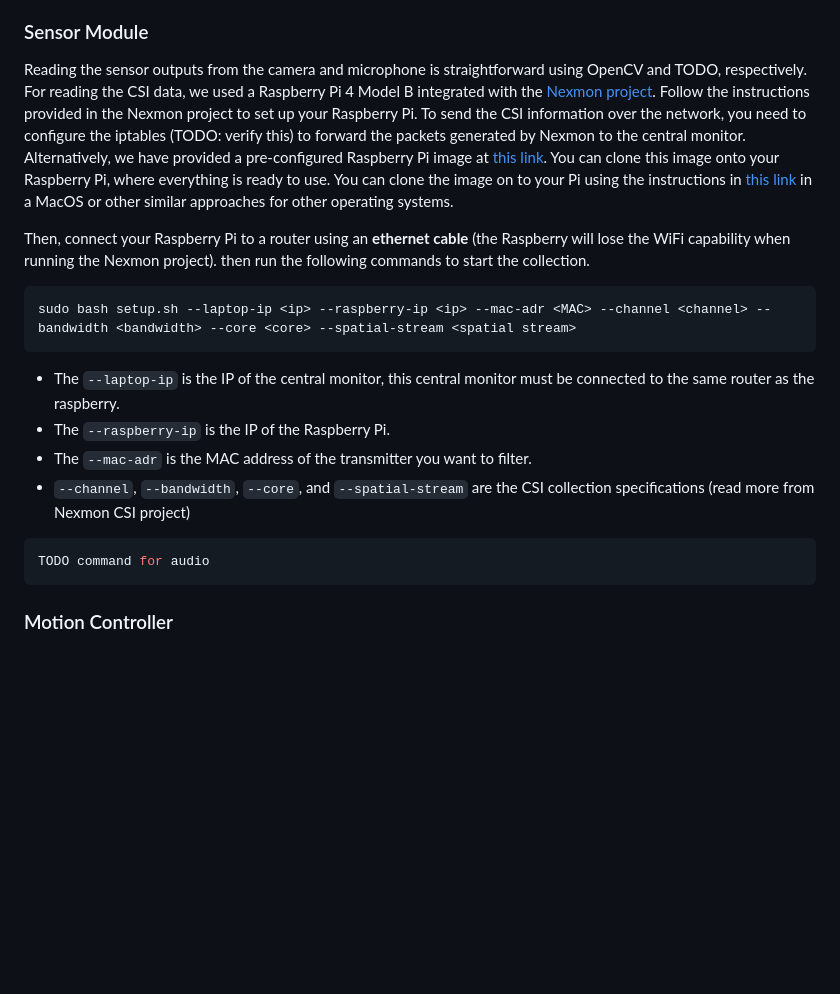
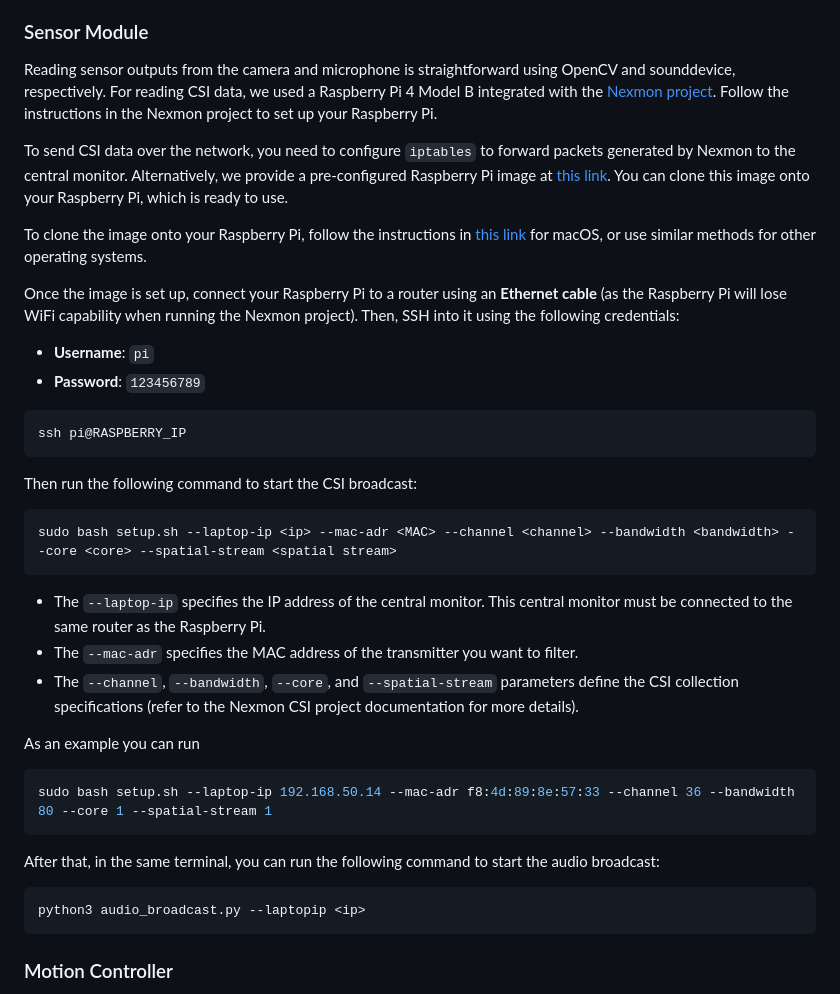
Before and after one commit to SiamiLab/RoboMNIST, a Markdown page: README.md, the part around the change. GitHub-like rendering; blank space fills up the shorter version.

Commit message:
[sensor module] the description is complete except for the link to the clone file

````diff
--- a/README.md
+++ b/README.md
@@ -52,22 +52,43 @@ The framework consists of three parts:
 
 
 ### Sensor Module
-Reading the sensor outputs from the camera and microphone is straightforward using OpenCV and TODO, respectively. For reading the CSI data, we used a Raspberry Pi 4 Model B integrated with the [Nexmon project](https://github.com/seemoo-lab/nexmon). Follow the instructions provided in the Nexmon project to set up your Raspberry Pi. To send the CSI information over the network, you need to configure the iptables (TODO: verify this) to forward the packets generated by Nexmon to the central monitor. Alternatively, we have provided a pre-configured Raspberry Pi image at [this link](TODO_Onedrive.com). You can clone this image onto your Raspberry Pi, where everything is ready to use.
-You can clone the image on to your Pi using the instructions in [this link](https://pbxbook.com/other/dd_clone.html) in a MacOS or other similar approaches for other operating systems.
+Reading sensor outputs from the camera and microphone is straightforward using OpenCV and sounddevice, respectively. For reading CSI data, we used a Raspberry Pi 4 Model B integrated with the [Nexmon project](https://github.com/seemoo-lab/nexmon). Follow the instructions in the Nexmon project to set up your Raspberry Pi.
 
-Then, connect your Raspberry Pi to a router using an **ethernet cable** (the Raspberry will lose the WiFi capability when running the Nexmon project). then run the following commands to start the collection.
+To send CSI data over the network, you need to configure `iptables` to forward packets generated by Nexmon to the central monitor. Alternatively, we provide a pre-configured Raspberry Pi image at [this link](TODO_Onedrive.com). You can clone this image onto your Raspberry Pi, which is ready to use.
+
+To clone the image onto your Raspberry Pi, follow the instructions in [this link](https://pbxbook.com/other/dd_clone.html) for macOS, or use similar methods for other operating systems.
+
+Once the image is set up, connect your Raspberry Pi to a router using an **Ethernet cable** (as the Raspberry Pi will lose WiFi capability when running the Nexmon project). Then, SSH into it using the following credentials:
+
+- **Username**: `pi`
+- **Password**: `123456789`
+
 
 ```bash
-sudo bash setup.sh --laptop-ip <ip> --raspberry-ip <ip> --mac-adr <MAC> --channel <channel> --bandwidth <bandwidth> --core <core> --spatial-stream <spatial stream>
+ssh pi@RASPBERRY_IP
 ```
 
- - The `--laptop-ip` is the IP of the central monitor, this central monitor must be connected to the same router as the raspberry.
- - The `--raspberry-ip` is the IP of the Raspberry Pi.
- - The `--mac-adr` is the MAC address of the transmitter you want to filter.
- - `--channel`, `--bandwidth`, `--core`, and `--spatial-stream` are the CSI collection specifications (read more from Nexmon CSI project)
+Then run the following command to start the CSI broadcast:
+
+```bash
+sudo bash setup.sh --laptop-ip <ip> --mac-adr <MAC> --channel <channel> --bandwidth <bandwidth> --core <core> --spatial-stream <spatial stream>
+```
+
+ - The `--laptop-ip` specifies the IP address of the central monitor. This central monitor must be connected to the same router as the Raspberry Pi.
+- The `--mac-adr` specifies the MAC address of the transmitter you want to filter.
+- The `--channel`, `--bandwidth`, `--core`, and `--spatial-stream` parameters define the CSI collection specifications (refer to the Nexmon CSI project documentation for more details).
+
+
+As an example you can run
+
+```bash
+sudo bash setup.sh --laptop-ip 192.168.50.14 --mac-adr f8:4d:89:8e:57:33 --channel 36 --bandwidth 80 --core 1 --spatial-stream 1
+```
+
+After that, in the same terminal, you can run the following command to start the audio broadcast:
 
  ```bash
-TODO command for audio
+python3 audio_broadcast.py --laptopip <ip>
 ```
 
 
````
